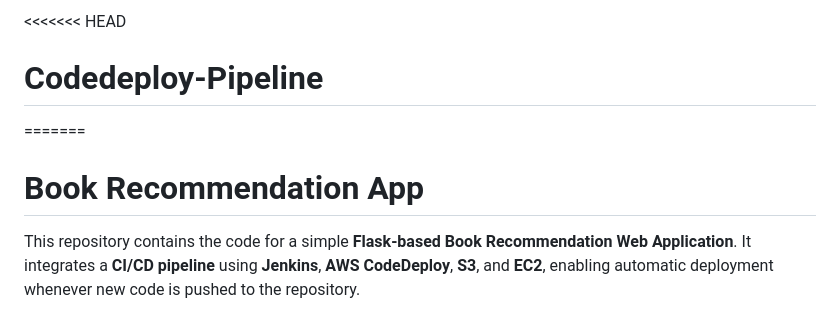
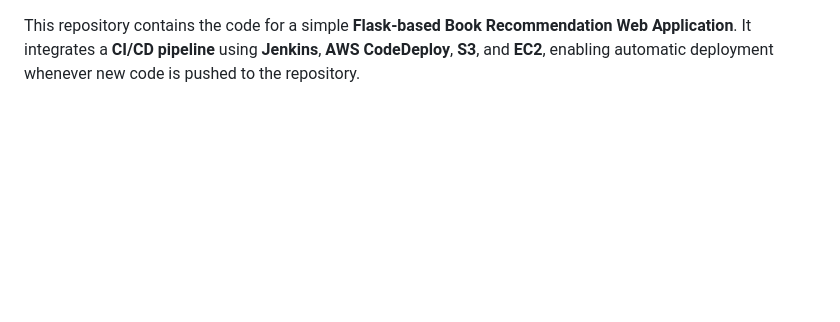
Before and after one commit to Mobi-learns/book-app-ci-cd-pipeline, a Markdown page: README.md, the part around the change. GitHub-like rendering; blank space fills up the shorter version.

```diff
--- a/README.md
+++ b/README.md
@@ -1,7 +1,3 @@
-<<<<<<< HEAD
-# Codedeploy-Pipeline
-=======
-# Book Recommendation App
 
 This repository contains the code for a simple **Flask-based Book Recommendation Web Application**. It integrates a **CI/CD pipeline** using **Jenkins**, **AWS CodeDeploy**, **S3**, and **EC2**, enabling automatic deployment whenever new code is pushed to the repository.
 
```
